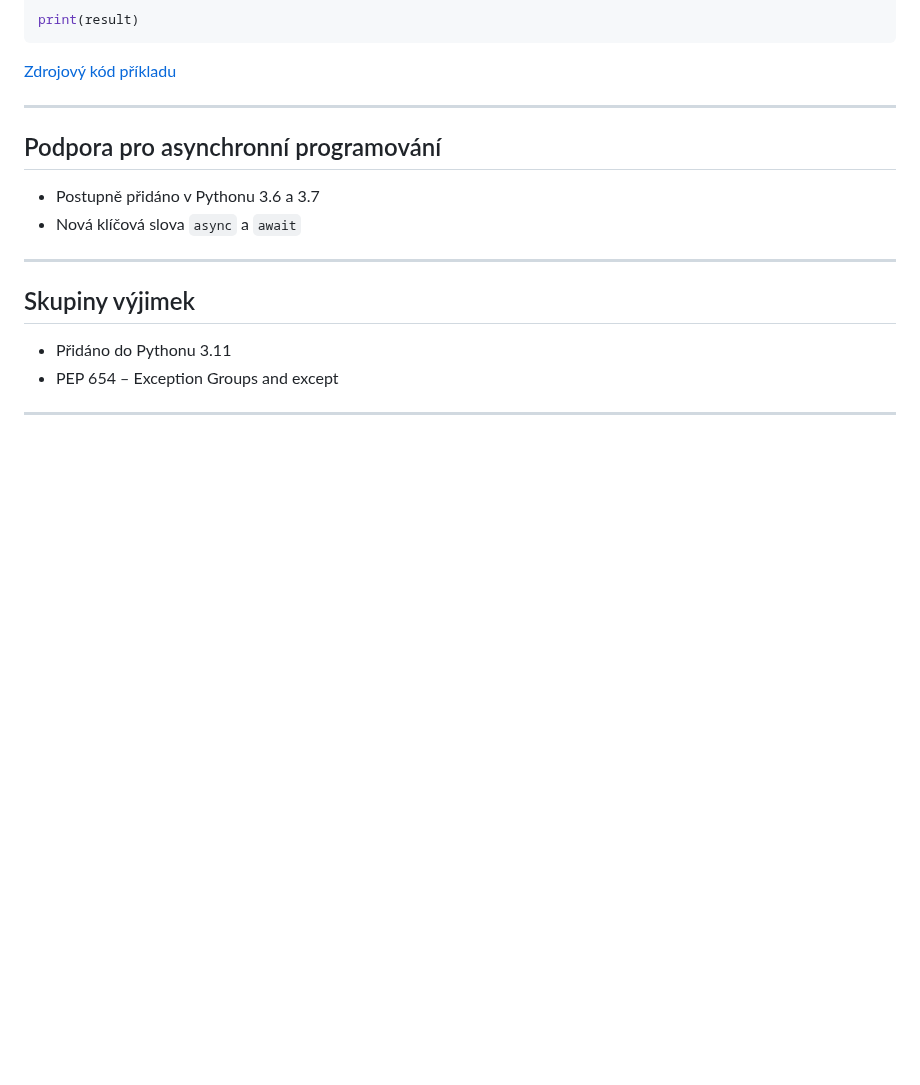
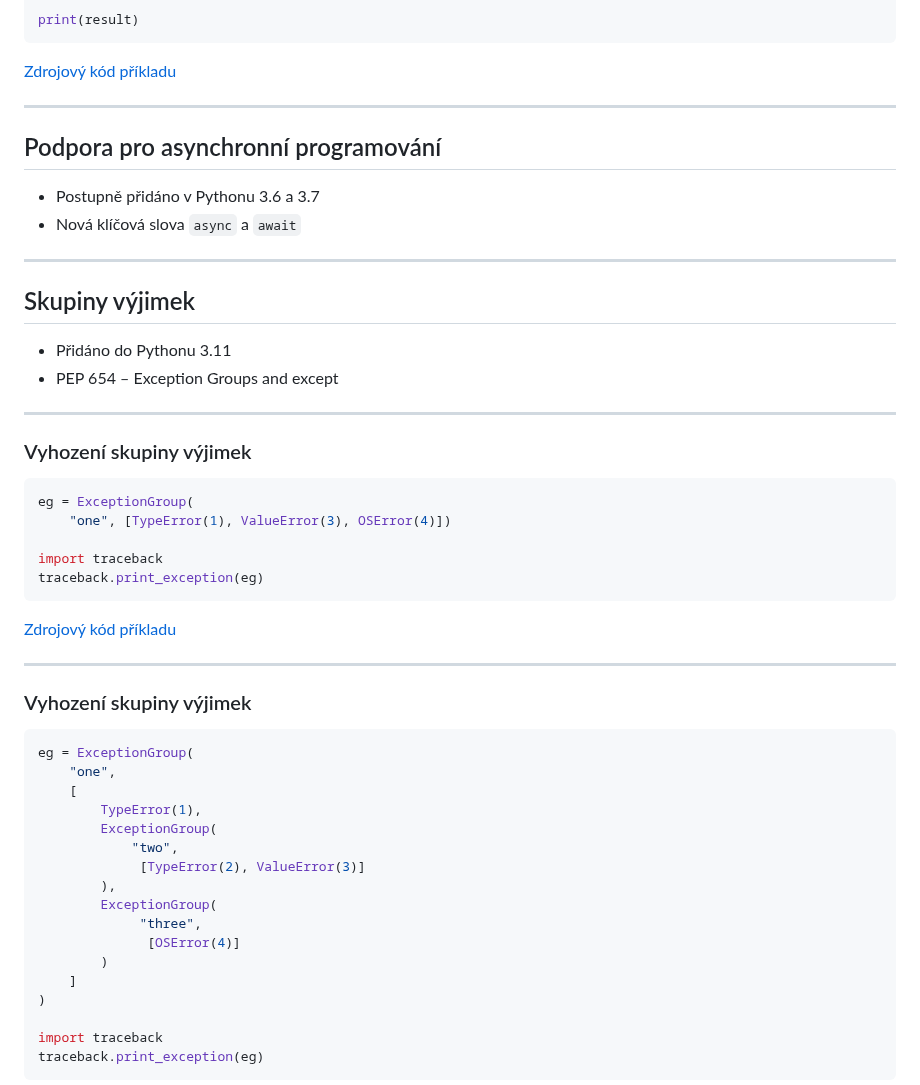
Before and after one commit to tisnik/slides, a Markdown page: docs/modern_python.md, the part around one of its changes. Rendered like a GitHub page; blank space fills up the shorter version.

Commit message:
Exception groups

````diff
--- a/docs/modern_python.md
+++ b/docs/modern_python.md
@@ -1088,3 +1088,39 @@ print(result)
 
 ---
 
+### Vyhození skupiny výjimek
+
+```python
+eg = ExceptionGroup(
+    "one", [TypeError(1), ValueError(3), OSError(4)])
+
+import traceback
+traceback.print_exception(eg)
+```
+
+[Zdrojový kód příkladu](https://github.com/tisnik/most-popular-python-libs/blob/master/modern_python/sources//exception-group-1.py)
+
+---
+
+### Vyhození skupiny výjimek
+
+```python
+eg = ExceptionGroup(
+    "one",
+    [
+        TypeError(1),
+        ExceptionGroup(
+            "two",
+             [TypeError(2), ValueError(3)]
+        ),
+        ExceptionGroup(
+             "three",
+              [OSError(4)]
+        )
+    ]
+)
+
+import traceback
+traceback.print_exception(eg)
+```
+
````
Also changed, not shown: other parts of docs/modern_python.md (+4 -0 lines).
